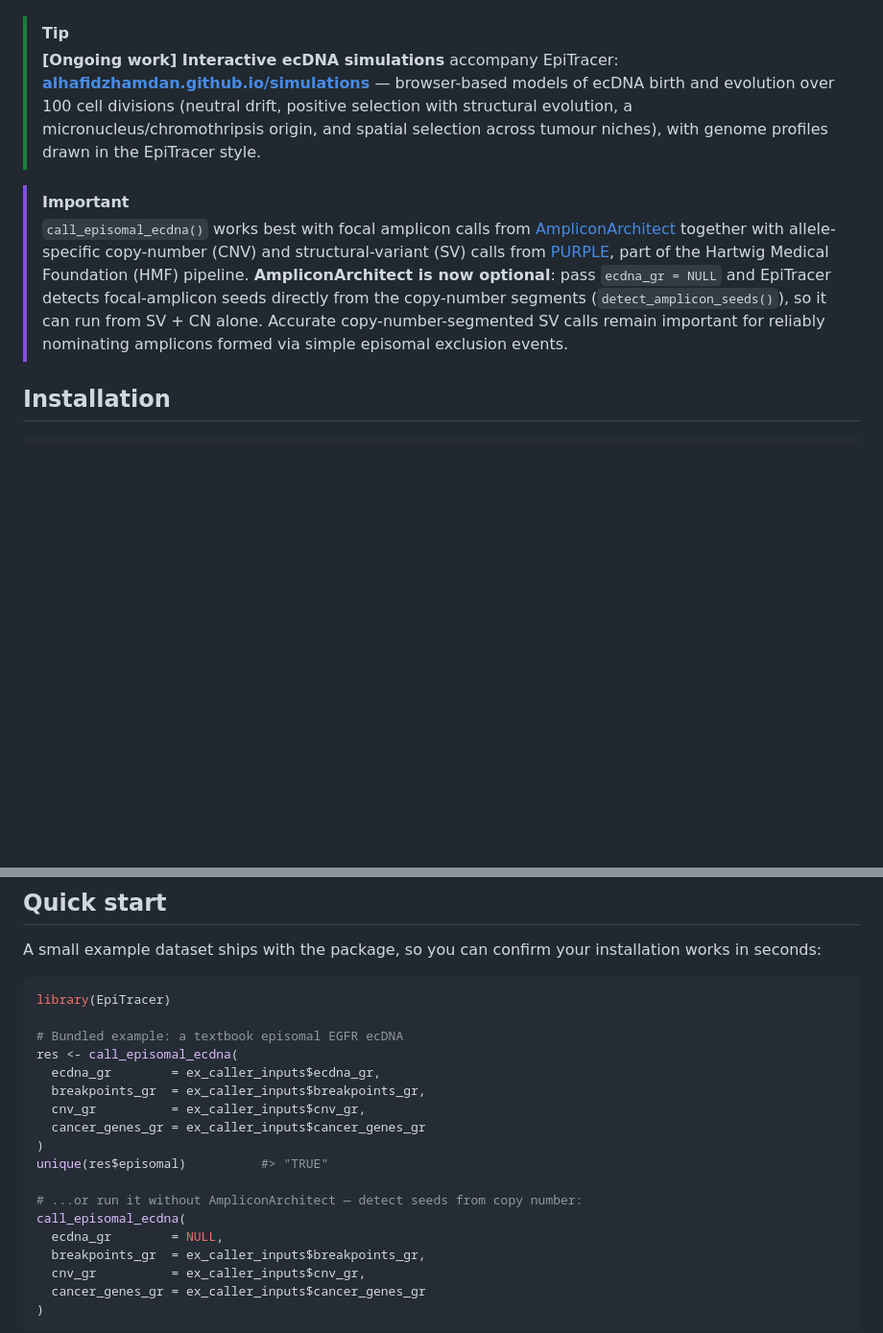
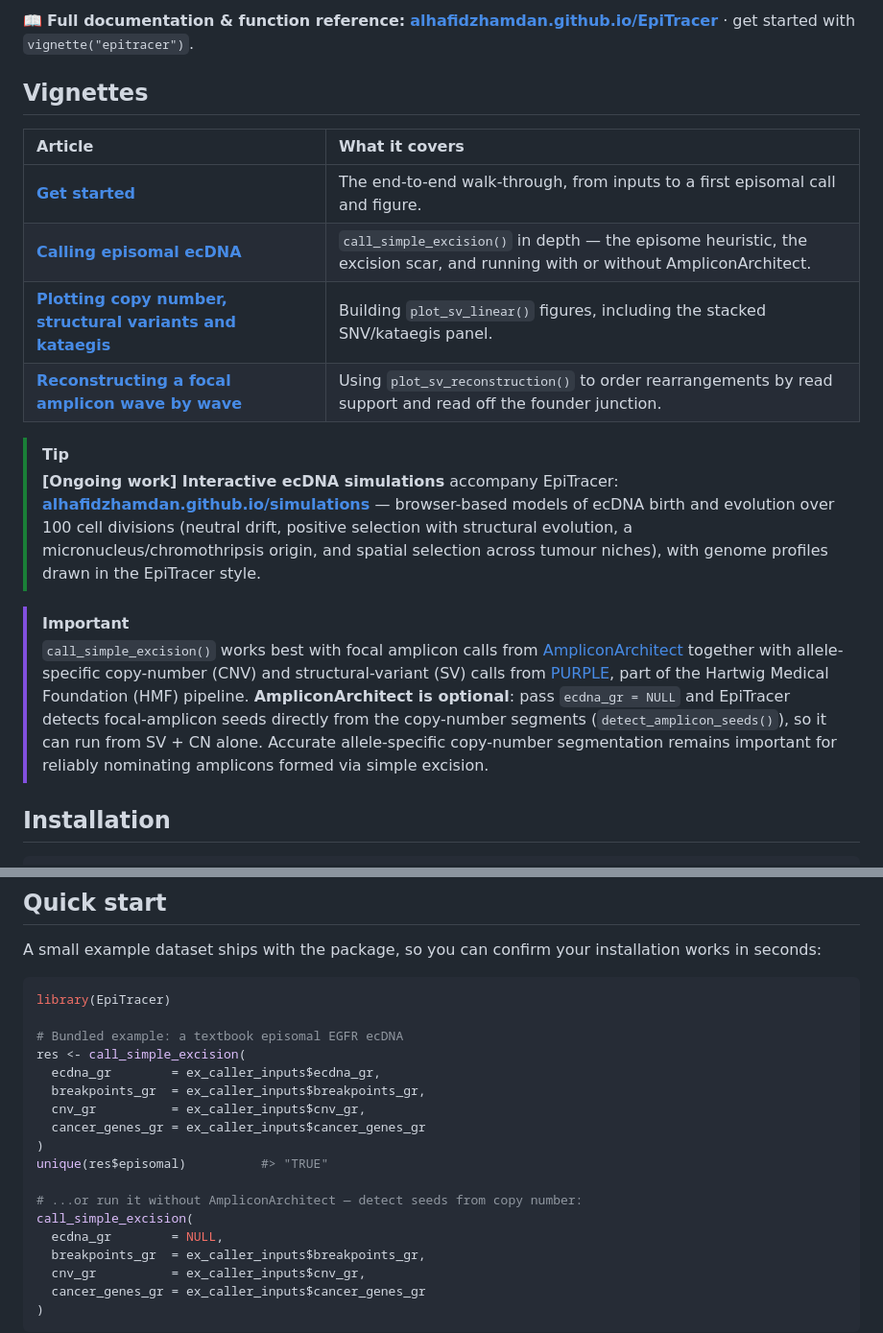
Before and after one commit to alhafidzhamdan/EpiTracer, a Markdown page: README.md, 2 parts joined by grey strips. Shown at 96% size. Drawn GitHub-style; blank space fills up the shorter version.

```diff
--- a/README.md
+++ b/README.md
@@ -23,3 +59,13 @@ whole-genome sequencing (WGS) data — click a tool for its full documentation:
+📖 **Full documentation & function reference:** [**alhafidzhamdan.github.io/EpiTracer**](https://alhafidzhamdan.github.io/EpiTracer/) · get started with `vignette("epitracer")`.
+
+## Vignettes
+
+| Article | What it covers |
+| :--- | :--- |
+| [**Get started**](https://alhafidzhamdan.github.io/EpiTracer/articles/epitracer.html) | The end-to-end walk-through, from inputs to a first episomal call and figure. |
+| [**Calling episomal ecDNA**](https://alhafidzhamdan.github.io/EpiTracer/articles/calling.html) | `call_simple_excision()` in depth — the episome heuristic, the excision scar, and running with or without AmpliconArchitect. |
+| [**Plotting copy number, structural variants and kataegis**](https://alhafidzhamdan.github.io/EpiTracer/articles/plotting.html) | Building `plot_sv_linear()` figures, including the stacked SNV/kataegis panel. |
+| [**Reconstructing a focal amplicon wave by wave**](https://alhafidzhamdan.github.io/EpiTracer/articles/reconstruction.html) | Using `plot_sv_reconstruction()` to order rearrangements by read support and read off the founder junction. |
 
 > [!TIP]
 > **[Ongoing work] Interactive ecDNA simulations** accompany EpiTracer:
@@ -29,17 +75,17 @@ whole-genome sequencing (WGS) data — click a tool for its full documentation:
 > spatial selection across tumour niches), with genome profiles drawn in the EpiTracer style.
 
 > [!IMPORTANT]
-> `call_episomal_ecdna()` works best with focal amplicon calls from
+> `call_simple_excision()` works best with focal amplicon calls from
 > [AmpliconArchitect](https://github.com/AmpliconSuite/AmpliconArchitect)
 > together with allele-specific copy-number (CNV) and structural-variant (SV)
 > calls from
 > [PURPLE](https://github.com/hartwigmedical/hmftools/tree/master/purple), part
 > of the Hartwig Medical Foundation (HMF) pipeline.
-> **AmpliconArchitect is now optional**: pass `ecdna_gr = NULL` and EpiTracer
+> **AmpliconArchitect is optional**: pass `ecdna_gr = NULL` and EpiTracer
 > detects focal-amplicon seeds directly from the copy-number segments
 > (`detect_amplicon_seeds()`), so it can run from SV + CN alone. Accurate
-> copy-number-segmented SV calls remain important for reliably nominating
-> amplicons formed via simple episomal exclusion events.
+> allele-specific copy-number segmentation remains important for reliably
+> nominating amplicons formed via simple excision.
 
 ## Installation
 
@@ -57,7 +103,7 @@ installation works in seconds:
 library(EpiTracer)
 
 # Bundled example: a textbook episomal EGFR ecDNA
-res <- call_episomal_ecdna(
+res <- call_simple_excision(
   ecdna_gr        = ex_caller_inputs$ecdna_gr,
   breakpoints_gr  = ex_caller_inputs$breakpoints_gr,
   cnv_gr          = ex_caller_inputs$cnv_gr,
@@ -66,7 +112,7 @@ res <- call_episomal_ecdna(
 unique(res$episomal)          #> "TRUE"
 
 # ...or run it without AmpliconArchitect — detect seeds from copy number:
-call_episomal_ecdna(
+call_simple_excision(
   ecdna_gr        = NULL,
   breakpoints_gr  = ex_caller_inputs$breakpoints_gr,
   cnv_gr          = ex_caller_inputs$cnv_gr,
```
Also changed, not shown: other parts of README.md (+44 -8 lines), docs/call_simple_excision.md (renamed from docs/call_episomal_ecdna.md, +34 -18 lines).
